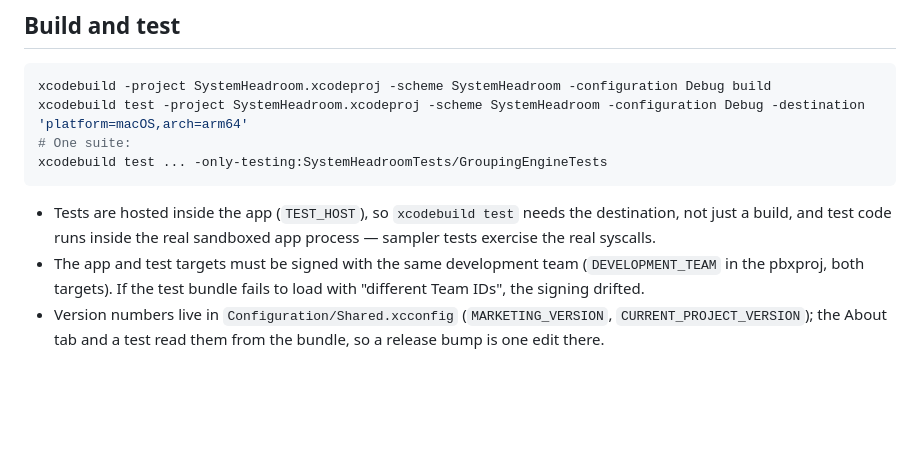
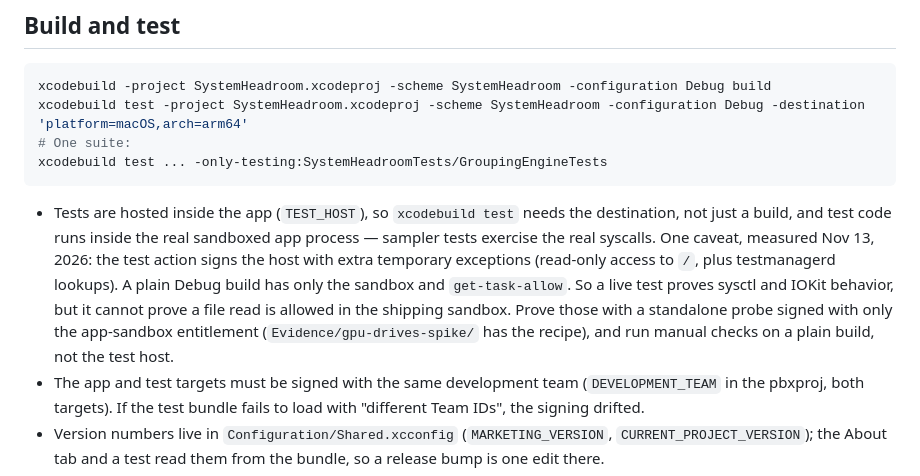
Before and after one commit to vscarpenter/MacHeadroom, a Markdown page: CLAUDE.md, the part around the change. GitHub-like rendering; blank space fills up the shorter version.

```diff
--- a/CLAUDE.md
+++ b/CLAUDE.md
@@ -25,6 +25,14 @@ xcodebuild test ... -only-testing:SystemHeadroomTests/GroupingEngineTests
 - Tests are hosted inside the app (`TEST_HOST`), so `xcodebuild test`
   needs the destination, not just a build, and test code runs inside the
   real sandboxed app process — sampler tests exercise the real syscalls.
+  One caveat, measured Nov 13, 2026: the test action signs the host with
+  extra temporary exceptions (read-only access to `/`, plus testmanagerd
+  lookups). A plain Debug build has only the sandbox and
+  `get-task-allow`. So a live test proves sysctl and IOKit behavior, but
+  it cannot prove a file read is allowed in the shipping sandbox. Prove
+  those with a standalone probe signed with only the app-sandbox
+  entitlement (`Evidence/gpu-drives-spike/` has the recipe), and run
+  manual checks on a plain build, not the test host.
 - The app and test targets must be signed with the same development
   team (`DEVELOPMENT_TEAM` in the pbxproj, both targets). If the test
   bundle fails to load with "different Team IDs", the signing drifted.
```
Also changed, not shown: tasks/lessons.md (+6 -0 lines), tasks/todo.md (+7 -4 lines).
